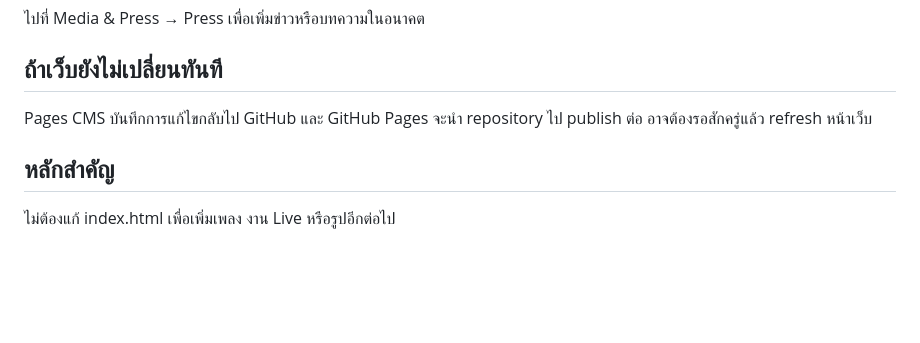
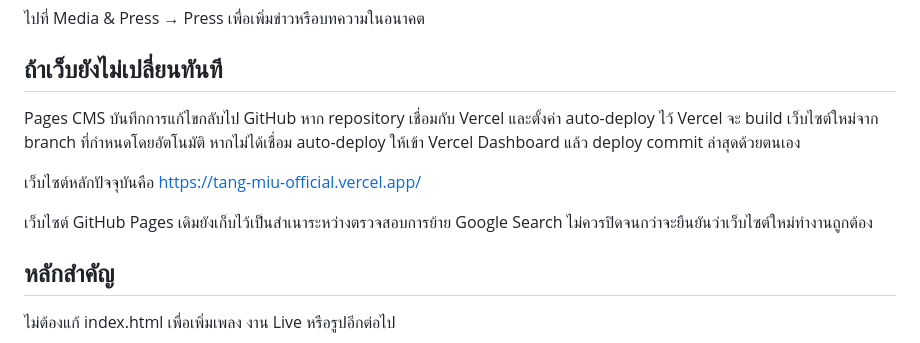
Before and after one commit to tangmiu/tang-miu-official, a Markdown page: ADMIN-GUIDE.md, the part around the change. Rendered like a GitHub page; blank space fills up the shorter version.

Commit message:
Docs: update publishing guidance for Vercel

```diff
--- a/ADMIN-GUIDE.md
+++ b/ADMIN-GUIDE.md
@@ -71,7 +71,11 @@
 
 ## ถ้าเว็บยังไม่เปลี่ยนทันที
 
-Pages CMS บันทึกการแก้ไขกลับไป GitHub และ GitHub Pages จะนำ repository ไป publish ต่อ อาจต้องรอสักครู่แล้ว refresh หน้าเว็บ
+Pages CMS บันทึกการแก้ไขกลับไป GitHub หาก repository เชื่อมกับ Vercel และตั้งค่า auto-deploy ไว้ Vercel จะ build เว็บไซต์ใหม่จาก branch ที่กำหนดโดยอัตโนมัติ หากไม่ได้เชื่อม auto-deploy ให้เข้า Vercel Dashboard แล้ว deploy commit ล่าสุดด้วยตนเอง
+
+เว็บไซต์หลักปัจจุบันคือ https://tang-miu-official.vercel.app/
+
+เว็บไซต์ GitHub Pages เดิมยังเก็บไว้เป็นสำเนาระหว่างตรวจสอบการย้าย Google Search ไม่ควรปิดจนกว่าจะยืนยันว่าเว็บไซต์ใหม่ทำงานถูกต้อง
 
 ## หลักสำคัญ
 
```
